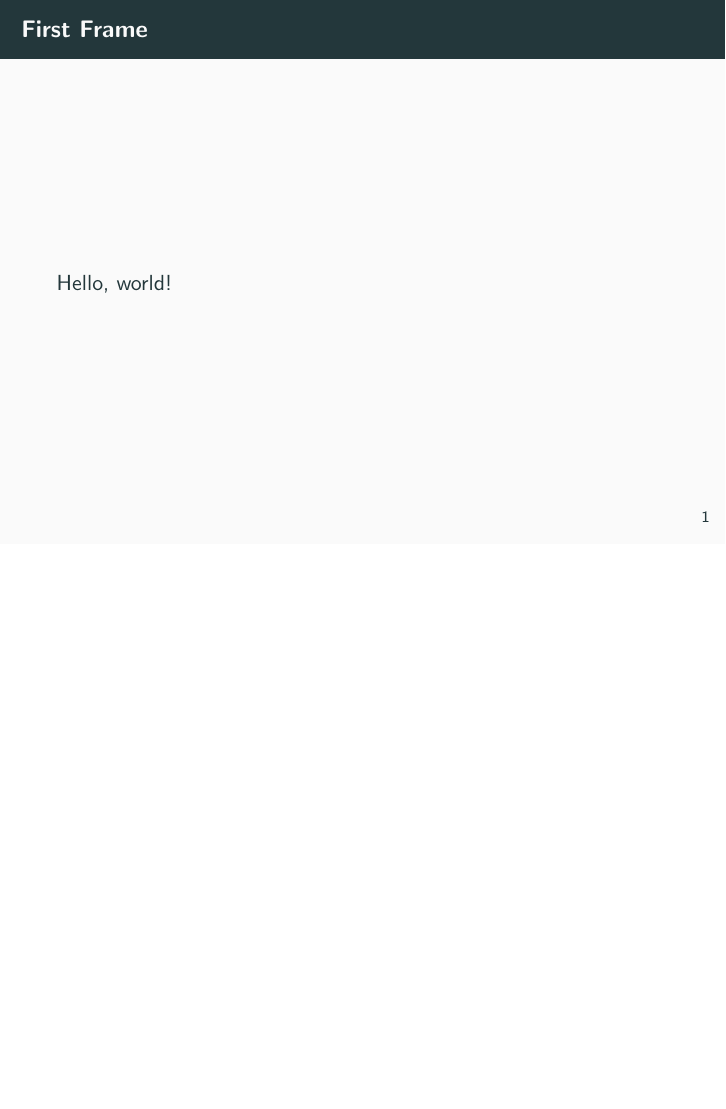
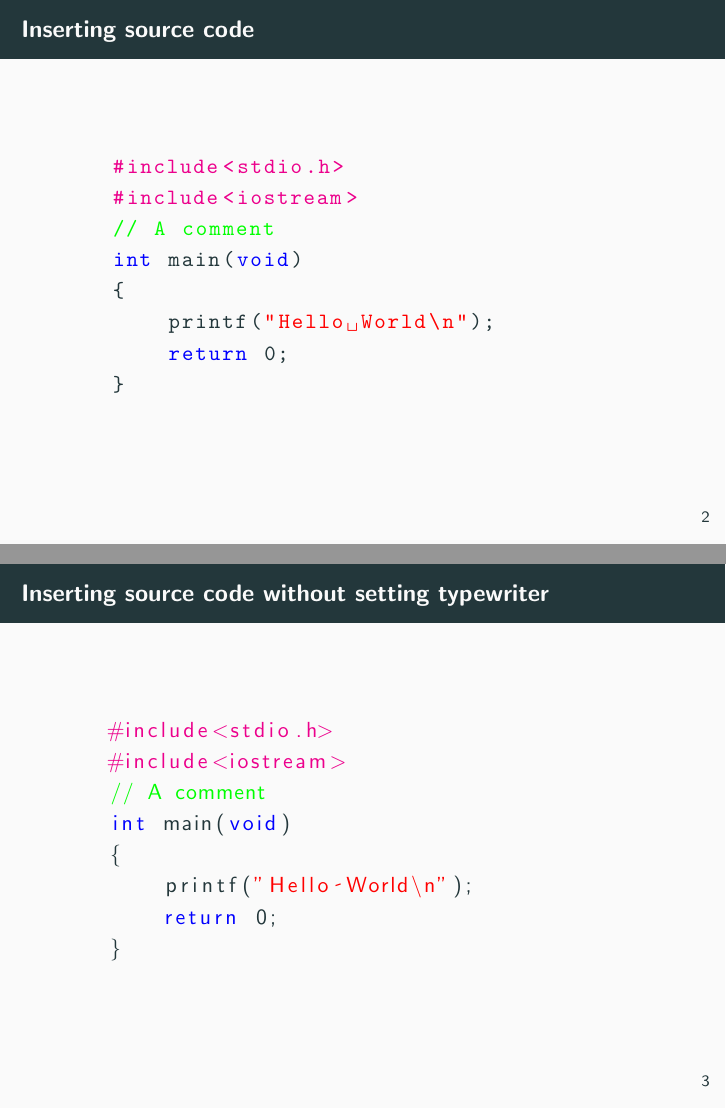
Before and after one commit to thinct/PrjLex, LaTeX slides (MiniExample/main.tex): page 3 of 3 before the commit and pages 4 and 5 of 5 after it, the two joined at a grey line, the shorter picture padded with empty space. Compiled offline with pdfLaTeX.

Commit message:
加入了C++部分高亮代码.

```diff
--- a/MiniExample/main.tex
+++ b/MiniExample/main.tex
@@ -1,5 +1,8 @@
 \documentclass{beamer}
 \usetheme{metropolis}           % Use metropolis theme
+\setbeamercovered{transparent}
+\usepackage{listings}
+
 \title{A minimal example}
 \date{\today}
 \author{Matthias Vogelgesang}
@@ -10,4 +13,48 @@
   \begin{frame}{First Frame}
     Hello, world!
   \end{frame}
+
+
+% Using typewriter font: \ttfamily inside \lstset
+\begin{frame}[fragile]
+\frametitle{Inserting source code}
+\lstset{language=C++,
+                basicstyle=\ttfamily,
+                keywordstyle=\color{blue}\ttfamily,
+                stringstyle=\color{red}\ttfamily,
+                commentstyle=\color{green}\ttfamily,
+                morecomment=[l][\color{magenta}]{\#}
+}
+\begin{lstlisting}
+    #include<stdio.h>
+    #include<iostream>
+    // A comment
+    int main(void)
+    {
+        printf("Hello World\n");
+        return 0;
+    }
+\end{lstlisting}
+\end{frame}
+
+\begin{frame}[fragile]
+\frametitle{Inserting source code without setting typewriter}
+\lstset{language=C++,
+                keywordstyle=\color{blue},
+                stringstyle=\color{red},
+                commentstyle=\color{green},
+                morecomment=[l][\color{magenta}]{\#}
+}
+\begin{lstlisting}
+    #include<stdio.h>
+    #include<iostream>
+    // A comment
+    int main(void)
+    {
+        printf("Hello World\n");
+        return 0;
+    }
+\end{lstlisting}
+\end{frame}
+
 \end{document}
```
Also changed, not shown: MiniExample/main.pdf, 1 other file.
